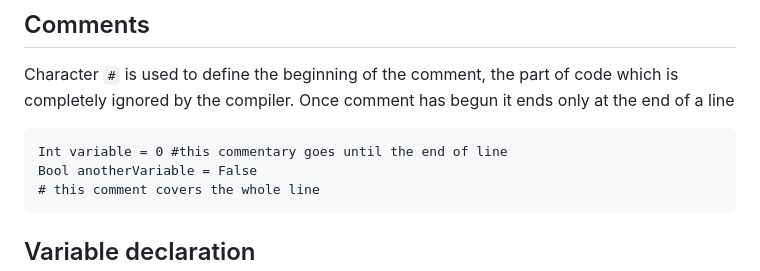
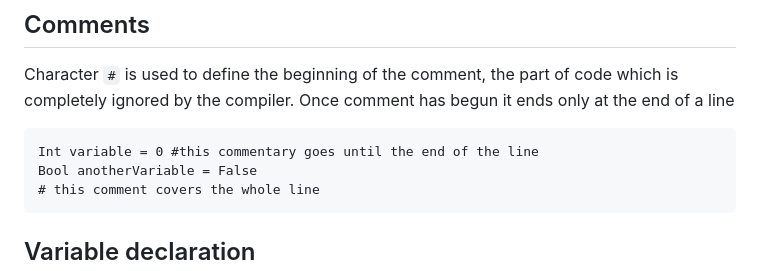
Before and after one commit to nikonru/NiLang, a Markdown page: README.md, the part around the change. Drawn GitHub-style.

````diff
--- a/README.md
+++ b/README.md
@@ -26,7 +26,7 @@ $./nilang ---help
 Character `#` is used to define the beginning of the comment, the part of code which is
 completely ignored by the compiler. Once comment has begun it ends only at the end of a line
 ```
-Int variable = 0 #this commentary goes until the end of line
+Int variable = 0 #this commentary goes until the end of the line
 Bool anotherVariable = False
 # this comment covers the whole line
 ```
````
